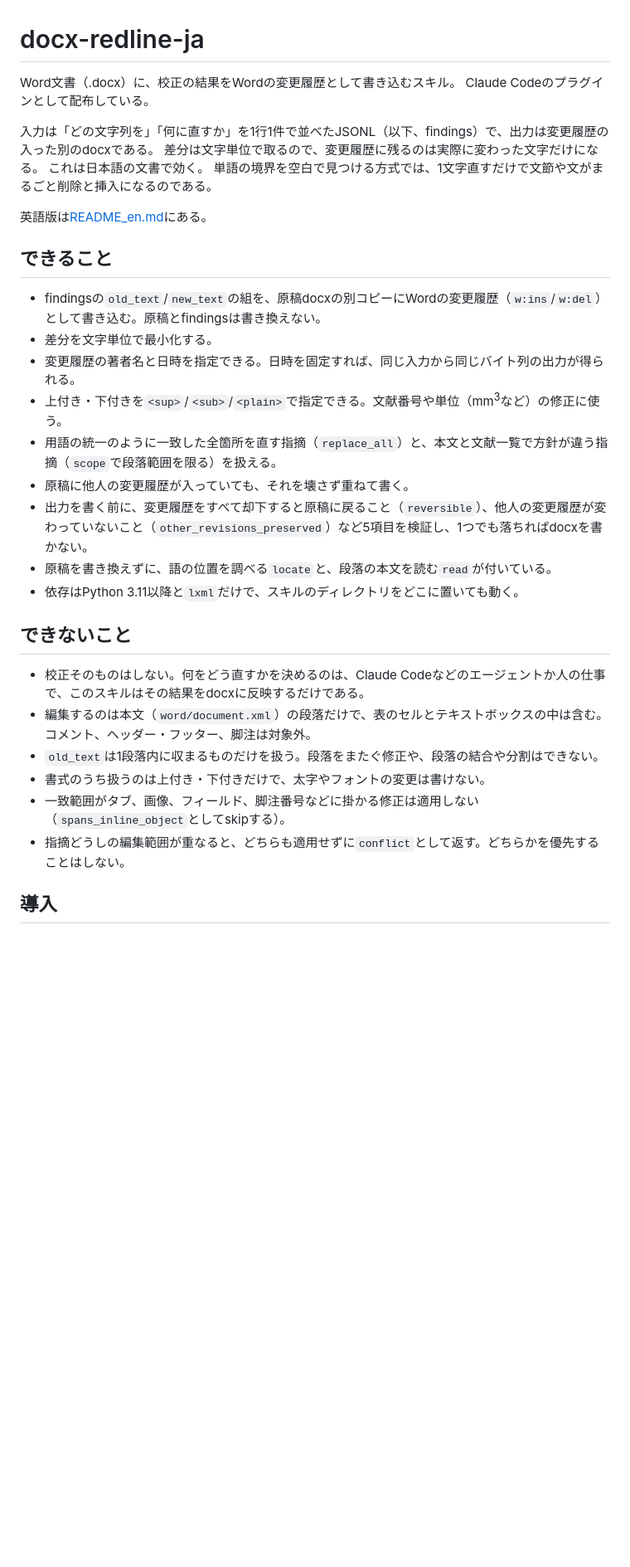
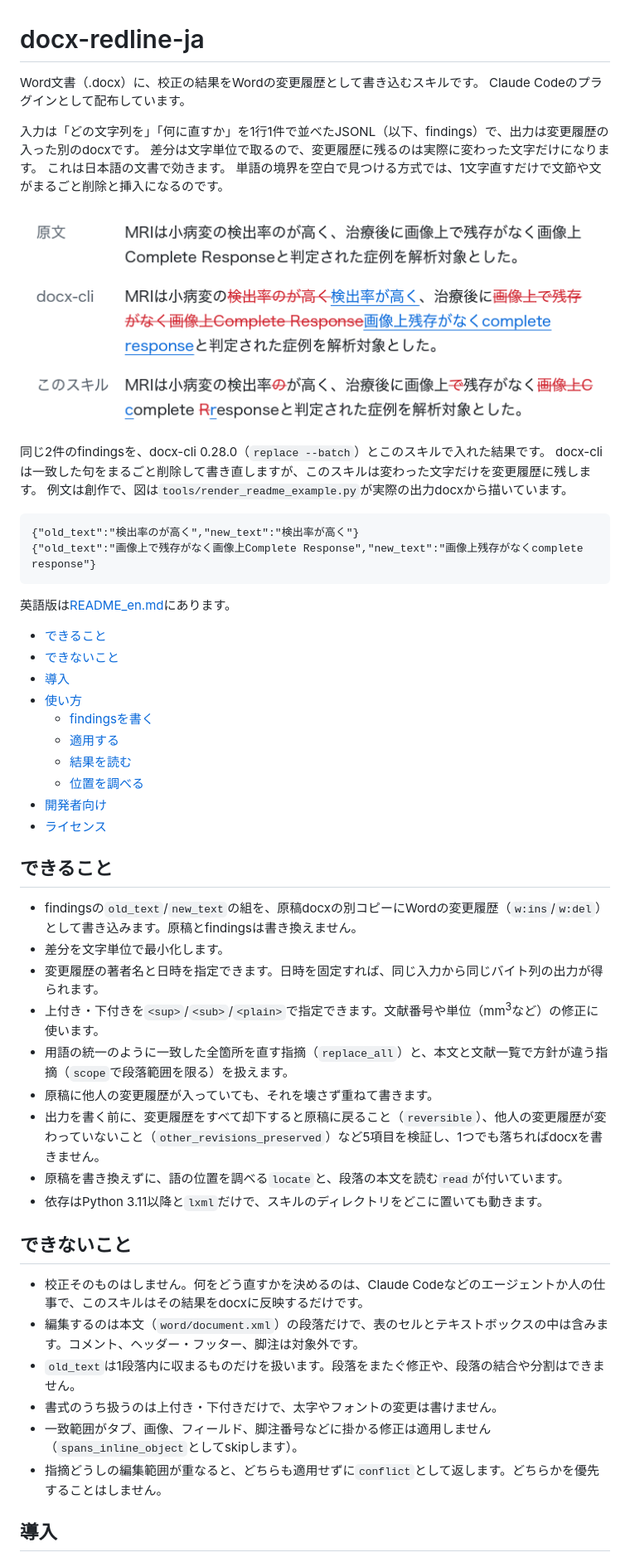
Before and after one commit to akchan/docx-redline-ja, a Markdown page: README.md, the part around one of its changes. Shown at 83% size. Drawn GitHub-style; pictures changed too: docs/example-ja-light.png (added); blank space fills up the shorter version.

````diff
--- a/README.md
+++ b/README.md
@@ -1,35 +1,60 @@
 # docx-redline-ja
 
-Word文書（.docx）に、校正の結果をWordの変更履歴として書き込むスキル。
-Claude Codeのプラグインとして配布している。
+Word文書（.docx）に、校正の結果をWordの変更履歴として書き込むスキルです。
+Claude Codeのプラグインとして配布しています。
 
-入力は「どの文字列を」「何に直すか」を1行1件で並べたJSONL（以下、findings）で、出力は変更履歴の入った別のdocxである。
-差分は文字単位で取るので、変更履歴に残るのは実際に変わった文字だけになる。
-これは日本語の文書で効く。
-単語の境界を空白で見つける方式では、1文字直すだけで文節や文がまるごと削除と挿入になるのである。
+入力は「どの文字列を」「何に直すか」を1行1件で並べたJSONL（以下、findings）で、出力は変更履歴の入った別のdocxです。
+差分は文字単位で取るので、変更履歴に残るのは実際に変わった文字だけになります。
+これは日本語の文書で効きます。
+単語の境界を空白で見つける方式では、1文字直すだけで文節や文がまるごと削除と挿入になるのです。
 
-英語版は[README_en.md](README_en.md)にある。
+<picture>
+  <source media="(prefers-color-scheme: dark)" srcset="docs/example-ja-dark.png">
+  <img alt="原文、docx-cli、このスキルの3行の比較。docx-cliは「検出率のが高く」と「画像上で残存がなく画像上Complete Response」を句ごと削除して書き直しているが、このスキルは「の」「で」「画像上」の削除とCとRの小文字化だけを変更履歴にしている。" src="docs/example-ja-light.png" width="720">
+</picture>
+
+同じ2件のfindingsを、docx-cli 0.28.0（`replace --batch`）とこのスキルで入れた結果です。
+docx-cliは一致した句をまるごと削除して書き直しますが、このスキルは変わった文字だけを変更履歴に残します。
+例文は創作で、図は`tools/render_readme_example.py`が実際の出力docxから描いています。
+
+```jsonl
+{"old_text":"検出率のが高く","new_text":"検出率が高く"}
+{"old_text":"画像上で残存がなく画像上Complete Response","new_text":"画像上残存がなくcomplete response"}
+```
+
+英語版は[README_en.md](README_en.md)にあります。
+
+- [できること](#できること)
+- [できないこと](#できないこと)
+- [導入](#導入)
+- [使い方](#使い方)
+  - [findingsを書く](#findingsを書く)
+  - [適用する](#適用する)
+  - [結果を読む](#結果を読む)
+  - [位置を調べる](#位置を調べる)
+- [開発者向け](#開発者向け)
+- [ライセンス](#ライセンス)
 
 ## できること
 
-- findingsの`old_text`/`new_text`の組を、原稿docxの別コピーにWordの変更履歴（`w:ins`/`w:del`）として書き込む。原稿とfindingsは書き換えない。
-- 差分を文字単位で最小化する。
-- 変更履歴の著者名と日時を指定できる。日時を固定すれば、同じ入力から同じバイト列の出力が得られる。
-- 上付き・下付きを`<sup>`/`<sub>`/`<plain>`で指定できる。文献番号や単位（mm<sup>3</sup>など）の修正に使う。
-- 用語の統一のように一致した全箇所を直す指摘（`replace_all`）と、本文と文献一覧で方針が違う指摘（`scope`で段落範囲を限る）を扱える。
-- 原稿に他人の変更履歴が入っていても、それを壊さず重ねて書く。
-- 出力を書く前に、変更履歴をすべて却下すると原稿に戻ること（`reversible`）、他人の変更履歴が変わっていないこと（`other_revisions_preserved`）など5項目を検証し、1つでも落ちればdocxを書かない。
-- 原稿を書き換えずに、語の位置を調べる`locate`と、段落の本文を読む`read`が付いている。
-- 依存はPython 3.11以降と`lxml`だけで、スキルのディレクトリをどこに置いても動く。
+- findingsの`old_text`/`new_text`の組を、原稿docxの別コピーにWordの変更履歴（`w:ins`/`w:del`）として書き込みます。原稿とfindingsは書き換えません。
+- 差分を文字単位で最小化します。
+- 変更履歴の著者名と日時を指定できます。日時を固定すれば、同じ入力から同じバイト列の出力が得られます。
+- 上付き・下付きを`<sup>`/`<sub>`/`<plain>`で指定できます。文献番号や単位（mm<sup>3</sup>など）の修正に使います。
+- 用語の統一のように一致した全箇所を直す指摘（`replace_all`）と、本文と文献一覧で方針が違う指摘（`scope`で段落範囲を限る）を扱えます。
+- 原稿に他人の変更履歴が入っていても、それを壊さず重ねて書きます。
+- 出力を書く前に、変更履歴をすべて却下すると原稿に戻ること（`reversible`）、他人の変更履歴が変わっていないこと（`other_revisions_preserved`）など5項目を検証し、1つでも落ちればdocxを書きません。
+- 原稿を書き換えずに、語の位置を調べる`locate`と、段落の本文を読む`read`が付いています。
+- 依存はPython 3.11以降と`lxml`だけで、スキルのディレクトリをどこに置いても動きます。
 
 ## できないこと
 
-- 校正そのものはしない。何をどう直すかを決めるのは、Claude Codeなどのエージェントか人の仕事で、このスキルはその結果をdocxに反映するだけである。
-- 編集するのは本文（`word/document.xml`）の段落だけで、表のセルとテキストボックスの中は含む。コメント、ヘッダー・フッター、脚注は対象外。
-- `old_text`は1段落内に収まるものだけを扱う。段落をまたぐ修正や、段落の結合や分割はできない。
-- 書式のうち扱うのは上付き・下付きだけで、太字やフォントの変更は書けない。
-- 一致範囲がタブ、画像、フィールド、脚注番号などに掛かる修正は適用しない（`spans_inline_object`としてskipする）。
-- 指摘どうしの編集範囲が重なると、どちらも適用せずに`conflict`として返す。どちらかを優先することはしない。
+- 校正そのものはしません。何をどう直すかを決めるのは、Claude Codeなどのエージェントか人の仕事で、このスキルはその結果をdocxに反映するだけです。
+- 編集するのは本文（`word/document.xml`）の段落だけで、表のセルとテキストボックスの中は含みます。コメント、ヘッダー・フッター、脚注は対象外です。
+- `old_text`は1段落内に収まるものだけを扱います。段落をまたぐ修正や、段落の結合や分割はできません。
+- 書式のうち扱うのは上付き・下付きだけで、太字やフォントの変更は書けません。
+- 一致範囲がタブ、画像、フィールド、脚注番号などに掛かる修正は適用しません（`spans_inline_object`としてskipします）。
+- 指摘どうしの編集範囲が重なると、どちらも適用せずに`conflict`として返します。どちらかを優先することはしません。
 
 ## 導入
 
````
Also changed, not shown: other parts of README.md (+82 -57 lines), README_en.md (+39 -6 lines), docs/example-en-dark.png (added), docs/example-en-light.png (added), docs/example-ja-dark.png (added), 1 other file.
